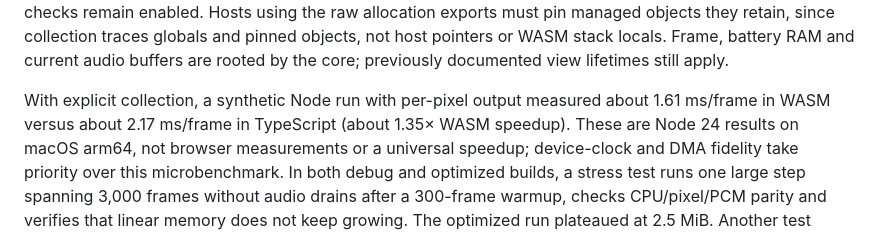
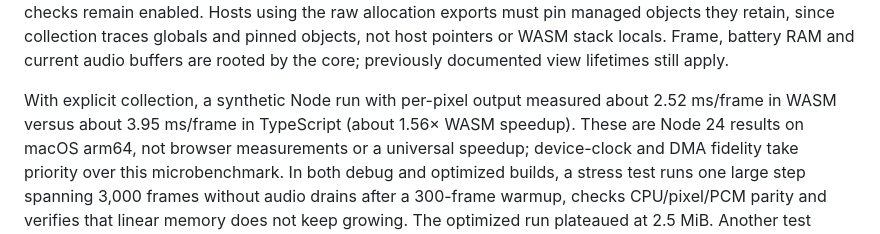
Before and after one commit to xrdavies/lib-jsnes, a Markdown page: README.md, the part around the change. Rendered like a GitHub page.

Commit message:
docs: refresh benchmark measurements

```diff
--- a/README.md
+++ b/README.md
@@ -101,8 +101,8 @@ retain, since collection traces globals and pinned objects, not host pointers or
 WASM stack locals. Frame, battery RAM and current audio buffers are rooted by the
 core; previously documented view lifetimes still apply.
 
-With explicit collection, a synthetic Node run with per-pixel output measured about 1.61 ms/frame
-in WASM versus about 2.17 ms/frame in TypeScript (about 1.35× WASM speedup).
+With explicit collection, a synthetic Node run with per-pixel output measured about 2.52 ms/frame
+in WASM versus about 3.95 ms/frame in TypeScript (about 1.56× WASM speedup).
 These are Node 24 results on macOS arm64, not browser measurements or a universal
 speedup; device-clock and DMA fidelity take priority over this microbenchmark.
 In both debug and optimized builds, a stress test runs one large step spanning
```
